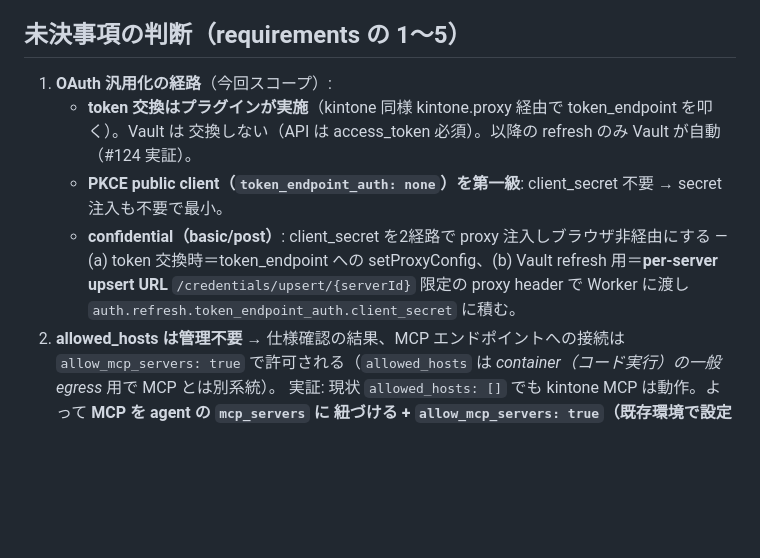
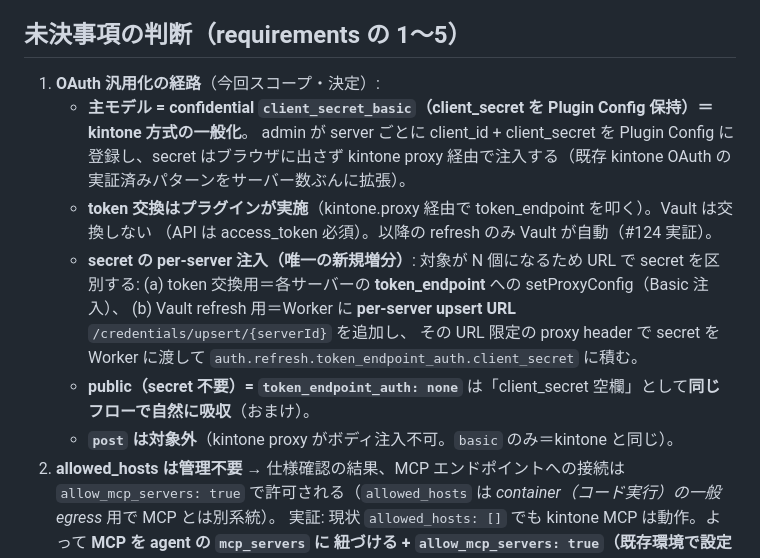
Before and after one commit to sugimomoto/CoworkAgentForKintone, a Markdown page: .steering/20260627-issue-42-mcp-registration/design.md, the part around the change. Drawn GitHub-style; blank space fills up the shorter version.

```diff
--- a/.steering/20260627-issue-42-mcp-registration/design.md
+++ b/.steering/20260627-issue-42-mcp-registration/design.md
@@ -4,14 +4,18 @@ Model A（admin がカタログ定義 / ユーザーは接続）。kintone の
 none / bearer / **OAuth すべて今回のスコープ**（一括実装）。
 
 ## 未決事項の判断（requirements の 1〜5）
-1. **OAuth 汎用化の経路**（今回スコープ）:
-   - **token 交換はプラグインが実施**（kintone 同様 kintone.proxy 経由で token_endpoint を叩く）。Vault は
-     交換しない（API は access_token 必須）。以降の refresh のみ Vault が自動（#124 実証）。
-   - **PKCE public client（`token_endpoint_auth: none`）を第一級**: client_secret 不要 → secret 注入も不要で最小。
-   - **confidential（basic/post）**: client_secret を2経路で proxy 注入しブラウザ非経由にする —
-     (a) token 交換時＝token_endpoint への setProxyConfig、(b) Vault refresh 用＝**per-server upsert URL**
-     `/credentials/upsert/{serverId}` 限定の proxy header で Worker に渡し
-     `auth.refresh.token_endpoint_auth.client_secret` に積む。
+1. **OAuth 汎用化の経路**（今回スコープ・決定）:
+   - **主モデル = confidential `client_secret_basic`（client_secret を Plugin Config 保持）＝ kintone 方式の一般化**。
+     admin が server ごとに client_id + client_secret を Plugin Config に登録し、secret はブラウザに出さず
+     kintone proxy 経由で注入する（既存 kintone OAuth の実証済みパターンをサーバー数ぶんに拡張）。
+   - **token 交換はプラグインが実施**（kintone.proxy 経由で token_endpoint を叩く）。Vault は交換しない
+     （API は access_token 必須）。以降の refresh のみ Vault が自動（#124 実証）。
+   - **secret の per-server 注入（唯一の新規増分）**: 対象が N 個になるため URL で secret を区別する:
+     (a) token 交換用＝各サーバーの **token_endpoint** への setProxyConfig（Basic 注入）、
+     (b) Vault refresh 用＝Worker に **per-server upsert URL** `/credentials/upsert/{serverId}` を追加し、
+     その URL 限定の proxy header で secret を Worker に渡して `auth.refresh.token_endpoint_auth.client_secret` に積む。
+   - **public（secret 不要）= `token_endpoint_auth: none`** は「client_secret 空欄」として**同じフローで自然に吸収**（おまけ）。
+   - **`post` は対象外**（kintone proxy がボディ注入不可。`basic` のみ＝kintone と同じ）。
 2. **allowed_hosts は管理不要** → 仕様確認の結果、MCP エンドポイントへの接続は `allow_mcp_servers: true`
    で許可される（`allowed_hosts` は *container（コード実行）の一般 egress* 用で MCP とは別系統）。
    実証: 現状 `allowed_hosts: []` でも kintone MCP は動作。よって **MCP を agent の `mcp_servers` に
```
Also changed, not shown: .steering/20260627-issue-42-mcp-registration/tasklist.md (+17 -12 lines).
